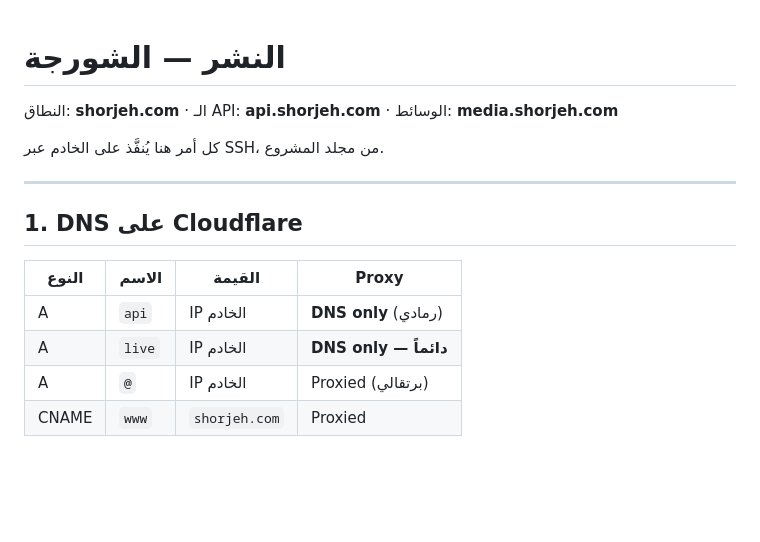
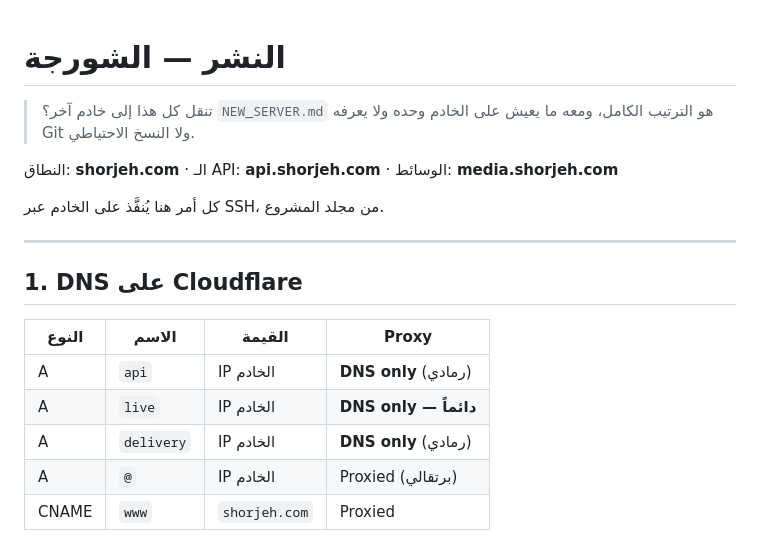
Before and after one commit to JosephJwamier/shorja, a Markdown page: deploy/README.md, the part around the change. Rendered like a GitHub page; blank space fills up the shorter version.

```diff
--- a/deploy/README.md
+++ b/deploy/README.md
@@ -1,4 +1,7 @@
 # النشر — الشورجة
+
+> تنقل كل هذا إلى خادم آخر؟ `NEW_SERVER.md` هو الترتيب الكامل، ومعه
+> ما يعيش على الخادم وحده ولا يعرفه Git ولا النسخ الاحتياطي.
 
 النطاق: **shorjeh.com** · الـ API: **api.shorjeh.com** · الوسائط: **media.shorjeh.com**
 
@@ -12,6 +15,7 @@
 |---|---|---|---|
 | A | `api` | IP الخادم | **DNS only** (رمادي) |
 | A | `live` | IP الخادم | **DNS only — دائماً** |
+| A | `delivery` | IP الخادم | **DNS only** (رمادي) |
 | A | `@` | IP الخادم | Proxied (برتقالي) |
 | CNAME | `www` | `shorjeh.com` | Proxied |
 
```
Also changed, not shown: deploy/NEW_SERVER.md (added, +257 -0 lines).
